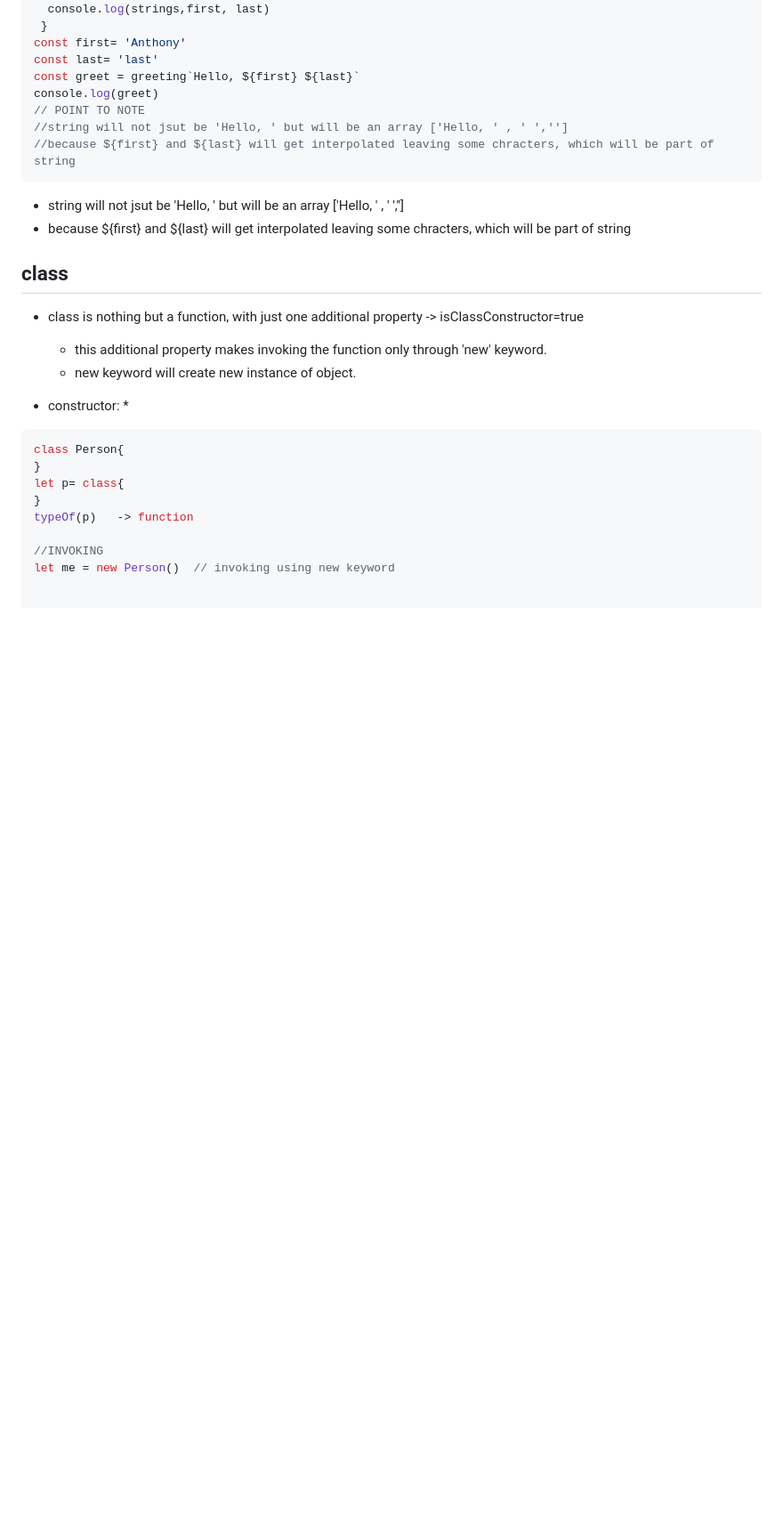
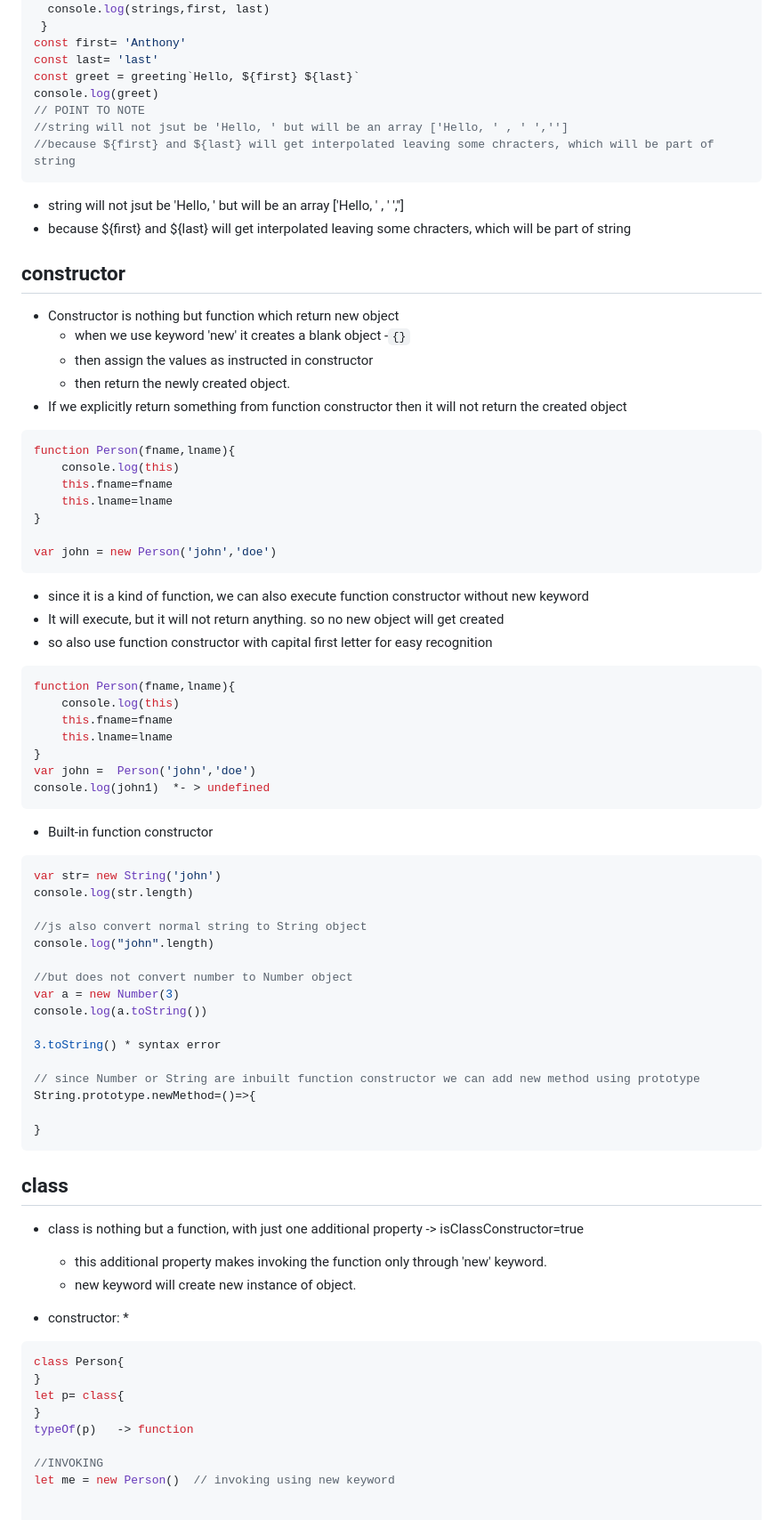
Before and after one commit to nsaqui4c/learnJS, a Markdown page: README.md, the part around the change. Shown: that part at 89% size. GitHub-like rendering; blank space fills up the shorter version.

Commit message:
constructor

````diff
--- a/README.md
+++ b/README.md
@@ -140,8 +140,52 @@ user.firstName='tony' //Allowed because const is pointing to same memory, we are
  ```
  * string will not jsut be 'Hello, ' but will be an array ['Hello, ' , ' ','']
  * because ${first} and ${last} will get interpolated leaving some chracters, which will be part of string
+## constructor
+* Constructor is nothing but function which return new object
+  * when we use keyword 'new' it creates a blank object -`{}`
+  * then assign the values as instructed in constructor
+  * then return the newly created object.
+* If we explicitly return something from function constructor then it will not return the created object
+```js
+function Person(fname,lname){
+    console.log(this)
+    this.fname=fname
+    this.lname=lname
+}
 
+var john = new Person('john','doe')
+```
+* since it is a kind of function, we can also execute function constructor without new keyword
+* It will execute, but it will not return anything. so no new object will get created
+* so also use function constructor with capital first letter for easy recognition
+```js
+function Person(fname,lname){
+    console.log(this)
+    this.fname=fname
+    this.lname=lname
+}
+var john =  Person('john','doe')
+console.log(john1)  *- > undefined
+```
+* Built-in function constructor
+```js
+var str= new String('john')
+console.log(str.length)
 
+//js also convert normal string to String object
+console.log("john".length)
+
+//but does not convert number to Number object
+var a = new Number(3)
+console.log(a.toString())
+
+3.toString() * syntax error
+
+// since Number or String are inbuilt function constructor we can add new method using prototype
+String.prototype.newMethod=()=>{
+
+}
+```
 ## class
 * class is nothing but a function, with just one additional property -> isClassConstructor=true
    * this additional property makes invoking the function only through 'new' keyword.
````
